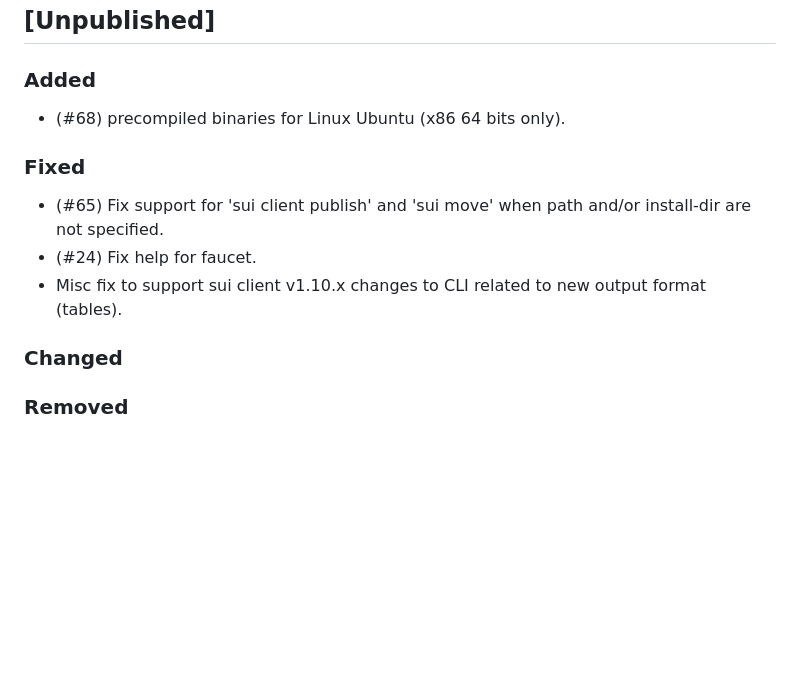
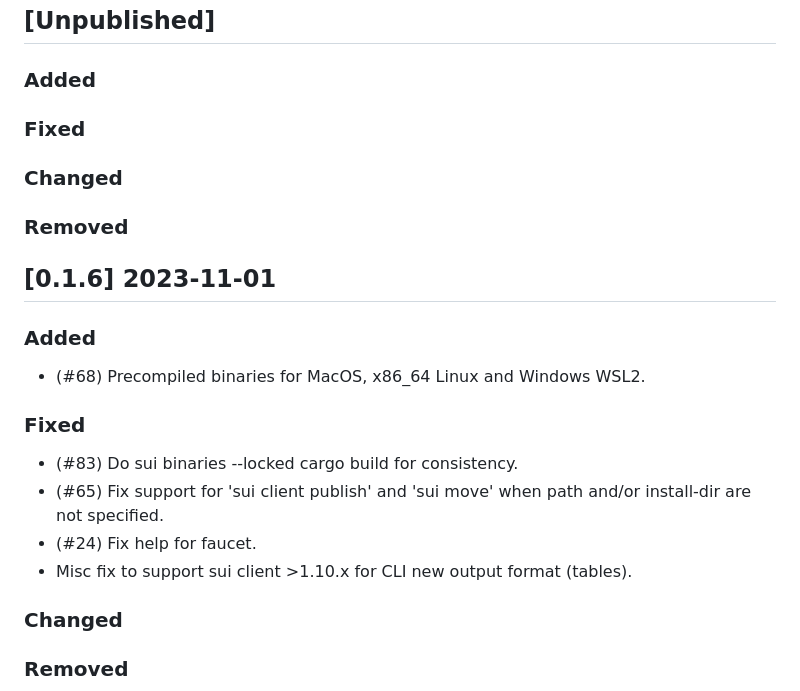
Before and after one commit to sui-base/suibase-api-docs, a Markdown page: CHANGELOG.md, the part around the change. Drawn GitHub-style; blank space fills up the shorter version.

Commit message:
Update from https://github.com/ChainMovers/suibase/commit/3ca91de8b2e42a5f919bc1fd60c85a8778ef97c5

```diff
--- a/CHANGELOG.md
+++ b/CHANGELOG.md
@@ -11,12 +11,23 @@ and adheres to [Semantic Versioning](https://semver.org/spec/v2.0.0.html).
 ## [Unpublished]
 
 ### Added
-- (#68) precompiled binaries for Linux Ubuntu (x86 64 bits only).
 
 ### Fixed
+
+### Changed
+
+### Removed
+
+## [0.1.6] 2023-11-01
+
+### Added
+- (#68) Precompiled binaries for MacOS, x86_64 Linux and Windows WSL2.
+
+### Fixed
+- (#83) Do sui binaries --locked cargo build for consistency.
 - (#65) Fix support for 'sui client publish' and 'sui move' when path and/or install-dir are not specified.
 - (#24) Fix help for faucet.
-- Misc fix to support sui client v1.10.x changes to CLI related to new output format (tables).
+- Misc fix to support sui client >1.10.x for CLI new output format (tables).
 
 ### Changed
 
```
